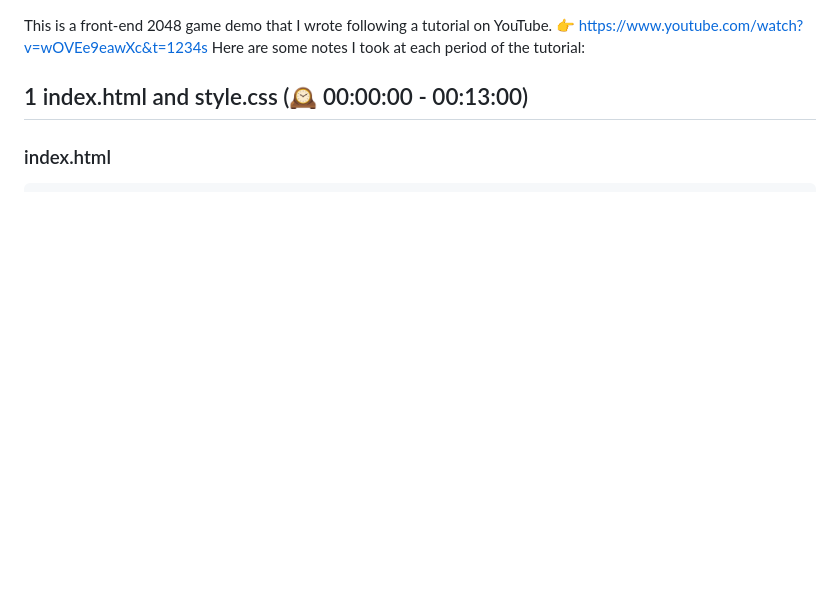
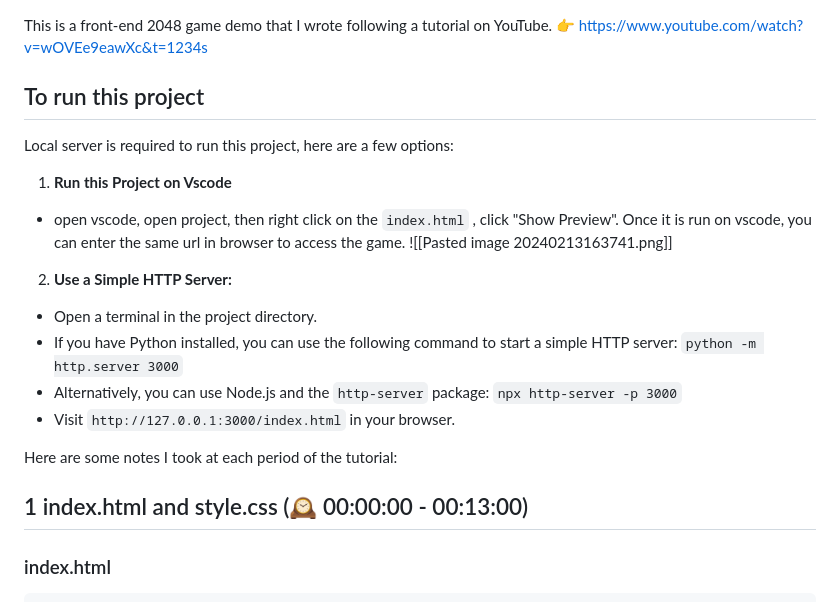
Before and after one commit to toastbakery/2048-Game-Demo, a Markdown page: README.md, the part around the change. Rendered like a GitHub page; blank space fills up the shorter version.

Commit message:
Update README.md - Add running usage

```diff
--- a/README.md
+++ b/README.md
@@ -1,5 +1,17 @@
 This is a front-end 2048 game demo that I wrote following a tutorial on YouTube.
 👉 https://www.youtube.com/watch?v=wOVEe9eawXc&t=1234s
+
+## To run this project
+Local server is required to run this project, here are a few options:
+1. **Run this Project on Vscode**
+- open vscode, open project, then right click on the `index.html` , click "Show Preview". Once it is run on vscode, you can enter the same url in browser to access the game.
+	![[Pasted image 20240213163741.png]]
+2.  **Use a Simple HTTP Server:**
+- Open a terminal in the project directory.
+- If you have Python installed, you can use the following command to start a simple HTTP server: `python -m http.server 3000`
+- Alternatively, you can use Node.js and the `http-server` package: `npx http-server -p 3000`
+- Visit `http://127.0.0.1:3000/index.html` in your browser.
+
 Here are some notes I took at each period of the tutorial:
 
 ## 1 index.html  and style.css (🕰️ 00:00:00 - 00:13:00)
```
